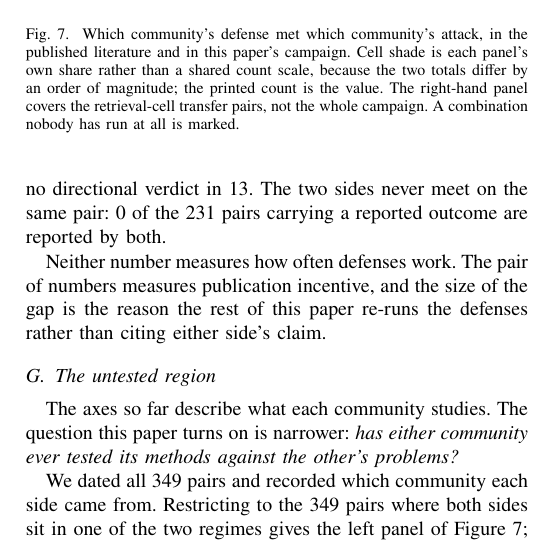
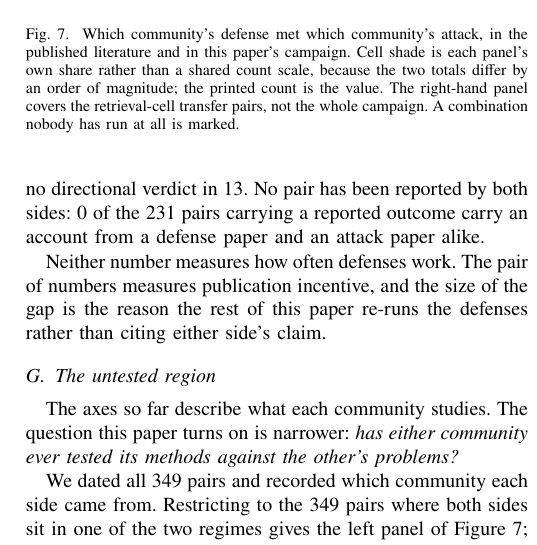
Before and after one commit to Nyamtulla/context_poison, a LaTeX paper (latex/main.tex, which reads latex/sections/03-literatures.tex): part of one column of page 8 of 23, cut so that both start at the same text. Compiled offline with pdfLaTeX.

Commit message:
Say plainly that no pair is reported by both sides

```diff
--- a/latex/sections/03-literatures.tex
+++ b/latex/sections/03-literatures.tex
@@ -367,9 +367,9 @@ side by side. Defense papers report their defense winning in \NOutcomeDefWins{}
 reporting no result we could resolve. Attack papers report a defense
 winning \NOutcomeAtkDefWins{} times in \NOutcomeAtkPaper{}: they report it
 losing in \NOutcomeAtkDefLoses{} and reach no directional verdict in
-\NOutcomeAtkIncon{}. The two sides never meet on the same pair:
+\NOutcomeAtkIncon{}. No pair has been reported by both sides:
 \NOutcomeBothSides{} of the \NOutcomePairs{} pairs carrying a reported
-outcome are reported by both.
+outcome carry an account from a defense paper and an attack paper alike.
 
 Neither number measures how often defenses work. The pair of numbers
 measures publication incentive, and the size of the gap is the reason the
```
